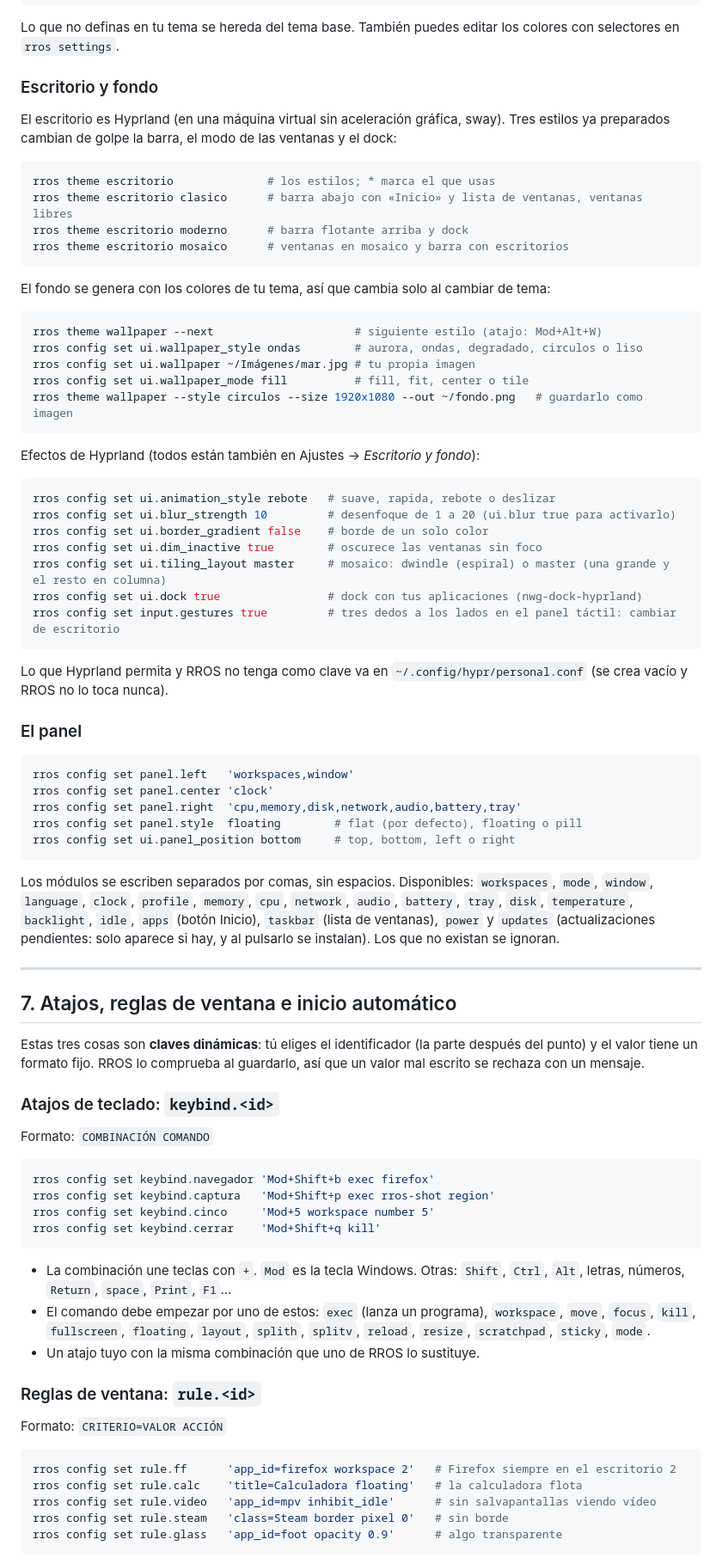
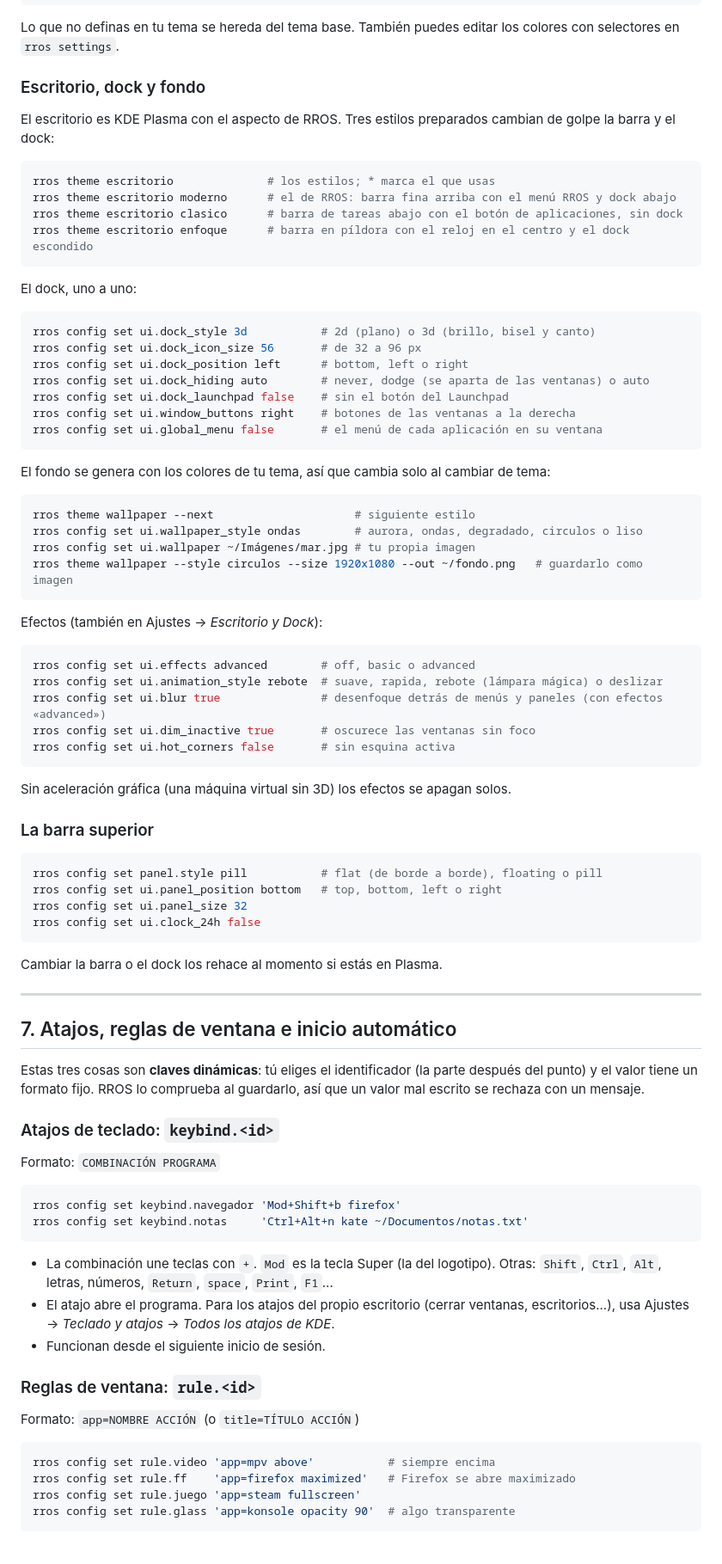
Before and after one commit to raulramalf/RROS, a Markdown page: docs/CONSOLA.md, the part around one of its changes. Shown at 86% size. Drawn GitHub-style.

Commit message:
Guía de consola: escritorio, dock 2D/3D, atajos y reglas de Plasma
Co-Authored-By: Claude Opus 5.5 <noreply@anthropic.com>
Claude-Session: https://claude.ai/code/session_01YCG9E9LQzEr3Ui9ceK57t4

````diff
--- a/docs/CONSOLA.md
+++ b/docs/CONSOLA.md
@@ -163,54 +163,60 @@ rros theme use miotema
 
 Lo que no definas en tu tema se hereda del tema base. También puedes editar los colores con selectores en `rros settings`.
 
-### Escritorio y fondo
+### Escritorio, dock y fondo
 
-El escritorio es Hyprland (en una máquina virtual sin aceleración gráfica, sway). Tres estilos ya preparados cambian
-de golpe la barra, el modo de las ventanas y el dock:
+El escritorio es KDE Plasma con el aspecto de RROS. Tres estilos preparados cambian de golpe la barra y el dock:
 
 ```sh
 rros theme escritorio              # los estilos; * marca el que usas
-rros theme escritorio clasico      # barra abajo con «Inicio» y lista de ventanas, ventanas libres
-rros theme escritorio moderno      # barra flotante arriba y dock
-rros theme escritorio mosaico      # ventanas en mosaico y barra con escritorios
+rros theme escritorio moderno      # el de RROS: barra fina arriba con el menú RROS y dock abajo
+rros theme escritorio clasico      # barra de tareas abajo con el botón de aplicaciones, sin dock
+rros theme escritorio enfoque      # barra en píldora con el reloj en el centro y el dock escondido
+```
+
+El dock, uno a uno:
+
+```sh
+rros config set ui.dock_style 3d           # 2d (plano) o 3d (brillo, bisel y canto)
+rros config set ui.dock_icon_size 56       # de 32 a 96 px
+rros config set ui.dock_position left      # bottom, left o right
+rros config set ui.dock_hiding auto        # never, dodge (se aparta de las ventanas) o auto
+rros config set ui.dock_launchpad false    # sin el botón del Launchpad
+rros config set ui.window_buttons right    # botones de las ventanas a la derecha
+rros config set ui.global_menu false       # el menú de cada aplicación en su ventana
 ```
 
 El fondo se genera con los colores de tu tema, así que cambia solo al cambiar de tema:
 
 ```sh
-rros theme wallpaper --next                     # siguiente estilo (atajo: Mod+Alt+W)
+rros theme wallpaper --next                     # siguiente estilo
 rros config set ui.wallpaper_style ondas        # aurora, ondas, degradado, circulos o liso
 rros config set ui.wallpaper ~/Imágenes/mar.jpg # tu propia imagen
-rros config set ui.wallpaper_mode fill          # fill, fit, center o tile
 rros theme wallpaper --style circulos --size 1920x1080 --out ~/fondo.png   # guardarlo como imagen
 ```
 
-Efectos de Hyprland (todos están también en Ajustes → *Escritorio y fondo*):
+Efectos (también en Ajustes → *Escritorio y Dock*):
 
 ```sh
-rros config set ui.animation_style rebote   # suave, rapida, rebote o deslizar
-rros config set ui.blur_strength 10         # desenfoque de 1 a 20 (ui.blur true para activarlo)
-rros config set ui.border_gradient false    # borde de un solo color
-rros config set ui.dim_inactive true        # oscurece las ventanas sin foco
-rros config set ui.tiling_layout master     # mosaico: dwindle (espiral) o master (una grande y el resto en columna)
-rros config set ui.dock true                # dock con tus aplicaciones (nwg-dock-hyprland)
-rros config set input.gestures true         # tres dedos a los lados en el panel táctil: cambiar de escritorio
+rros config set ui.effects advanced        # off, basic o advanced
+rros config set ui.animation_style rebote  # suave, rapida, rebote (lámpara mágica) o deslizar
+rros config set ui.blur true               # desenfoque detrás de menús y paneles (con efectos «advanced»)
+rros config set ui.dim_inactive true       # oscurece las ventanas sin foco
+rros config set ui.hot_corners false       # sin esquina activa
 ```
 
-Lo que Hyprland permita y RROS no tenga como clave va en `~/.config/hypr/personal.conf` (se crea vacío y RROS
-no lo toca nunca).
+Sin aceleración gráfica (una máquina virtual sin 3D) los efectos se apagan solos.
 
-### El panel
+### La barra superior
 
 ```sh
-rros config set panel.left   'workspaces,window'
-rros config set panel.center 'clock'
-rros config set panel.right  'cpu,memory,disk,network,audio,battery,tray'
-rros config set panel.style  floating        # flat (por defecto), floating o pill
-rros config set ui.panel_position bottom     # top, bottom, left o right
+rros config set panel.style pill           # flat (de borde a borde), floating o pill
+rros config set ui.panel_position bottom   # top, bottom, left o right
+rros config set ui.panel_size 32
+rros config set ui.clock_24h false
 ```
 
-Los módulos se escriben separados por comas, sin espacios. Disponibles: `workspaces`, `mode`, `window`, `language`, `clock`, `profile`, `memory`, `cpu`, `network`, `audio`, `battery`, `tray`, `disk`, `temperature`, `backlight`, `idle`, `apps` (botón Inicio), `taskbar` (lista de ventanas), `power` y `updates` (actualizaciones pendientes: solo aparece si hay, y al pulsarlo se instalan). Los que no existan se ignoran.
+Cambiar la barra o el dock los rehace al momento si estás en Plasma.
 
 ---
 
@@ -220,28 +226,25 @@ Estas tres cosas son **claves dinámicas**: tú eliges el identificador (la part
 
 ### Atajos de teclado: `keybind.<id>`
 
-Formato: `COMBINACIÓN COMANDO`
+Formato: `COMBINACIÓN PROGRAMA`
 
 ```sh
-rros config set keybind.navegador 'Mod+Shift+b exec firefox'
-rros config set keybind.captura   'Mod+Shift+p exec rros-shot region'
-rros config set keybind.cinco     'Mod+5 workspace number 5'
-rros config set keybind.cerrar    'Mod+Shift+q kill'
+rros config set keybind.navegador 'Mod+Shift+b firefox'
+rros config set keybind.notas     'Ctrl+Alt+n kate ~/Documentos/notas.txt'
 ```
 
-- La combinación une teclas con `+`. `Mod` es la tecla Windows. Otras: `Shift`, `Ctrl`, `Alt`, letras, números, `Return`, `space`, `Print`, `F1`...
-- El comando debe empezar por uno de estos: `exec` (lanza un programa), `workspace`, `move`, `focus`, `kill`, `fullscreen`, `floating`, `layout`, `splith`, `splitv`, `reload`, `resize`, `scratchpad`, `sticky`, `mode`.
-- Un atajo tuyo con la misma combinación que uno de RROS lo sustituye.
+- La combinación une teclas con `+`. `Mod` es la tecla Super (la del logotipo). Otras: `Shift`, `Ctrl`, `Alt`, letras, números, `Return`, `space`, `Print`, `F1`...
+- El atajo abre el programa. Para los atajos del propio escritorio (cerrar ventanas, escritorios...), usa Ajustes → *Teclado y atajos* → *Todos los atajos de KDE*.
+- Funcionan desde el siguiente inicio de sesión.
 
 ### Reglas de ventana: `rule.<id>`
 
-Formato: `CRITERIO=VALOR ACCIÓN`
+Formato: `app=NOMBRE ACCIÓN` (o `title=TÍTULO ACCIÓN`)
 
 ```sh
-rros config set rule.ff      'app_id=firefox workspace 2'   # Firefox siempre en el escritorio 2
-rros config set rule.calc    'title=Calculadora floating'   # la calculadora flota
-rros config set rule.video   'app_id=mpv inhibit_idle'      # sin salvapantallas viendo vídeo
-rros config set rule.steam   'class=Steam border pixel 0'   # sin borde
-rros config set rule.glass   'app_id=foot opacity 0.9'      # algo transparente
+rros config set rule.video 'app=mpv above'           # siempre encima
+rros config set rule.ff    'app=firefox maximized'   # Firefox se abre maximizado
+rros config set rule.juego 'app=steam fullscreen'
+rros config set rule.glass 'app=konsole opacity 90'  # algo transparente
 ```
 
````
Also changed, not shown: other parts of docs/CONSOLA.md (+12 -14 lines).
